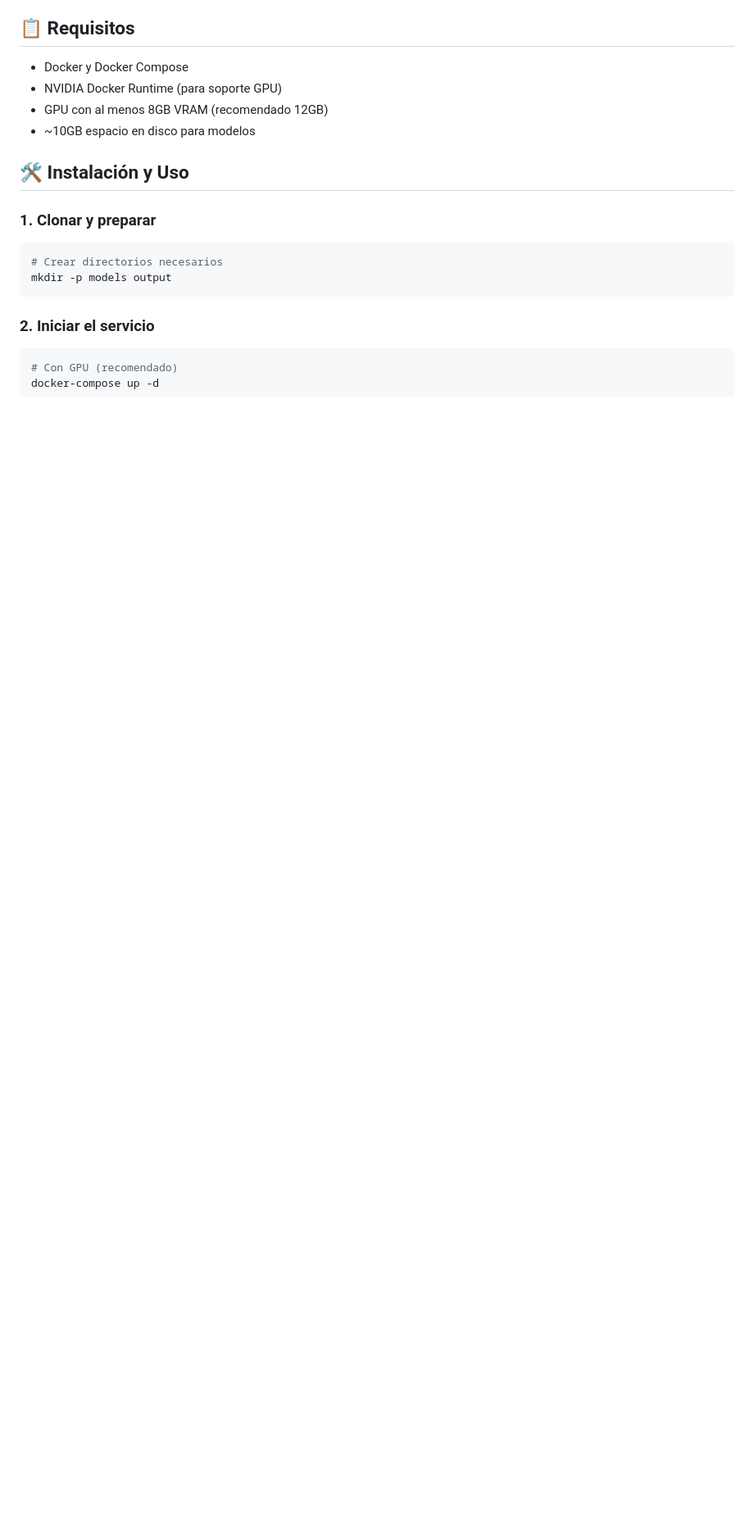
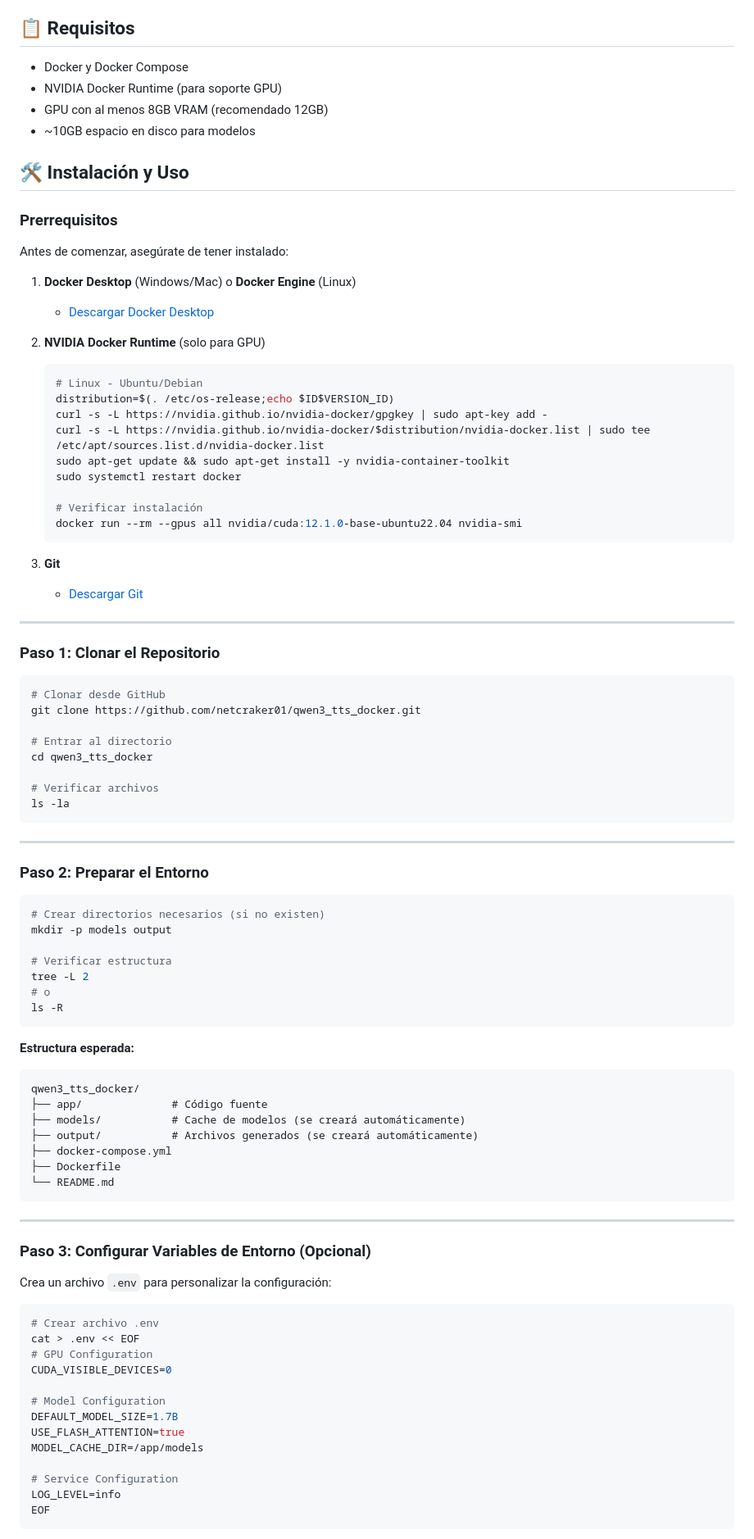
Before and after one commit to netcraker01/qwen3_tts_docker, a Markdown page: README.md, the part around one of its changes. Shown at 82% size. GitHub-like rendering; blank space fills up the shorter version.

````diff
--- a/README.md
+++ b/README.md
@@ -31,14 +31,88 @@ Servicio Docker de Texto a Voz (TTS) basado en **Qwen3-TTS** con soporte para:
 
 ## 🛠️ Instalación y Uso
 
-### 1. Clonar y preparar
+### Prerrequisitos
+
+Antes de comenzar, asegúrate de tener instalado:
+
+1. **Docker Desktop** (Windows/Mac) o **Docker Engine** (Linux)
+   - [Descargar Docker Desktop](https://www.docker.com/products/docker-desktop)
+
+2. **NVIDIA Docker Runtime** (solo para GPU)
+   ```bash
+   # Linux - Ubuntu/Debian
+   distribution=$(. /etc/os-release;echo $ID$VERSION_ID)
+   curl -s -L https://nvidia.github.io/nvidia-docker/gpgkey | sudo apt-key add -
+   curl -s -L https://nvidia.github.io/nvidia-docker/$distribution/nvidia-docker.list | sudo tee /etc/apt/sources.list.d/nvidia-docker.list
+   sudo apt-get update && sudo apt-get install -y nvidia-container-toolkit
+   sudo systemctl restart docker
+
+   # Verificar instalación
+   docker run --rm --gpus all nvidia/cuda:12.1.0-base-ubuntu22.04 nvidia-smi
+   ```
+
+3. **Git**
+   - [Descargar Git](https://git-scm.com/downloads)
+
+---
+
+### Paso 1: Clonar el Repositorio
 
 ```bash
-# Crear directorios necesarios
-mkdir -p models output
+# Clonar desde GitHub
+git clone https://github.com/netcraker01/qwen3_tts_docker.git
+
+# Entrar al directorio
+cd qwen3_tts_docker
+
+# Verificar archivos
+ls -la
 ```
 
-### 2. Iniciar el servicio
+---
+
+### Paso 2: Preparar el Entorno
 
 ```bash
-# Con GPU (recomendado)
+# Crear directorios necesarios (si no existen)
+mkdir -p models output
+
+# Verificar estructura
+tree -L 2
+# o
+ls -R
+```
+
+**Estructura esperada:**
+```
+qwen3_tts_docker/
+├── app/              # Código fuente
+├── models/           # Cache de modelos (se creará automáticamente)
+├── output/           # Archivos generados (se creará automáticamente)
+├── docker-compose.yml
+├── Dockerfile
+└── README.md
+```
+
+---
+
+### Paso 3: Configurar Variables de Entorno (Opcional)
+
+Crea un archivo `.env` para personalizar la configuración:
+
+```bash
+# Crear archivo .env
+cat > .env << EOF
+# GPU Configuration
+CUDA_VISIBLE_DEVICES=0
+
+# Model Configuration
+DEFAULT_MODEL_SIZE=1.7B
+USE_FLASH_ATTENTION=true
+MODEL_CACHE_DIR=/app/models
+
+# Service Configuration
+LOG_LEVEL=info
+EOF
+```
+
````
Also changed, not shown: other parts of README.md (+196 -13 lines).
